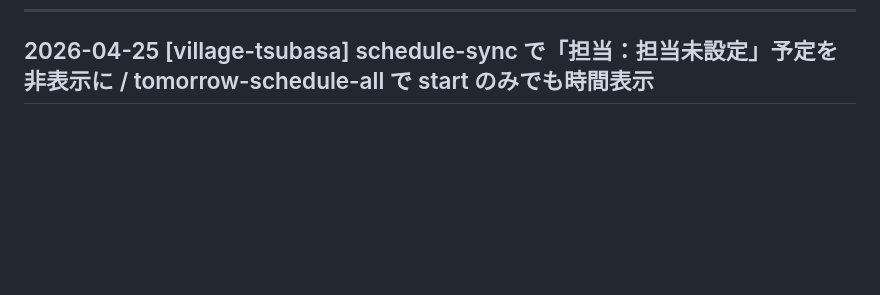
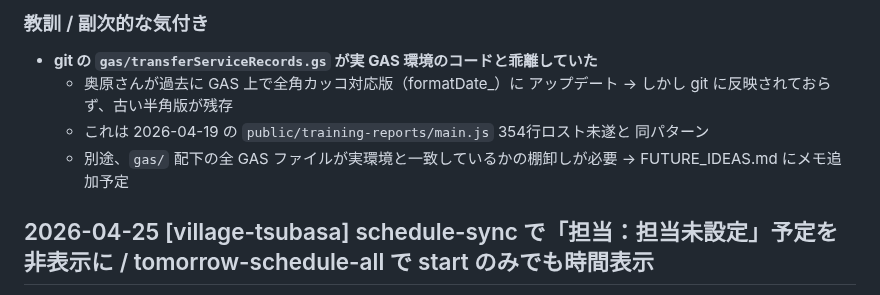
Before and after one commit to tsubasa-okuhara/village-tsubasa, a Markdown page: docs/CHANGELOG.md, the part around one of its changes. Rendered like a GitHub page; blank space fills up the shorter version.

```diff
--- a/docs/CHANGELOG.md
+++ b/docs/CHANGELOG.md
@@ -36,3 +81,11 @@
+### 教訓 / 副次的な気付き
+- **git の `gas/transferServiceRecords.gs` が実 GAS 環境のコードと乖離していた**
+  - 奥原さんが過去に GAS 上で全角カッコ対応版（formatDate_）に
+    アップデート → しかし git に反映されておらず、古い半角版が残存
+  - これは 2026-04-19 の `public/training-reports/main.js` 354行ロスト未遂と
+    同パターン
+  - 別途、`gas/` 配下の全 GAS ファイルが実環境と一致しているかの棚卸しが必要
+    → FUTURE_IDEAS.md にメモ追加予定
 
 ## 2026-04-25 [village-tsubasa] schedule-sync で「担当：担当未設定」予定を非表示に / tomorrow-schedule-all で start のみでも時間表示
 
```
Also changed, not shown: other parts of docs/CHANGELOG.md (+47 -2 lines).
